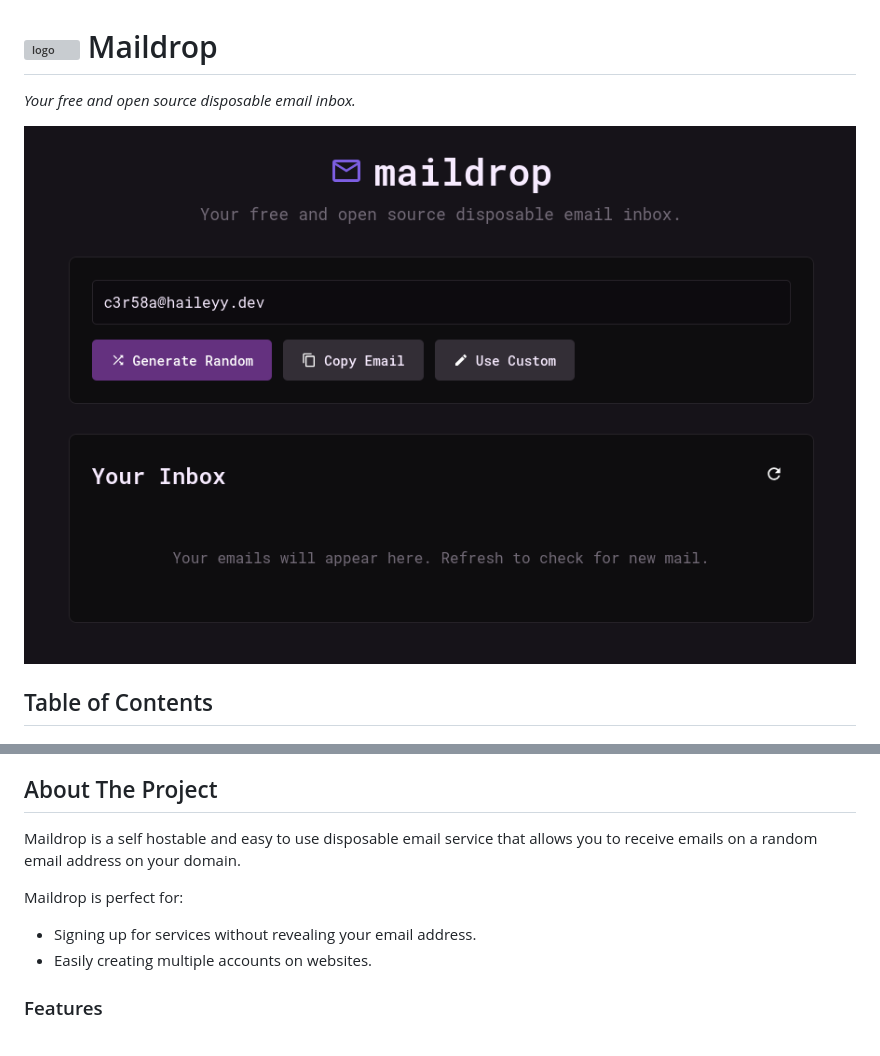
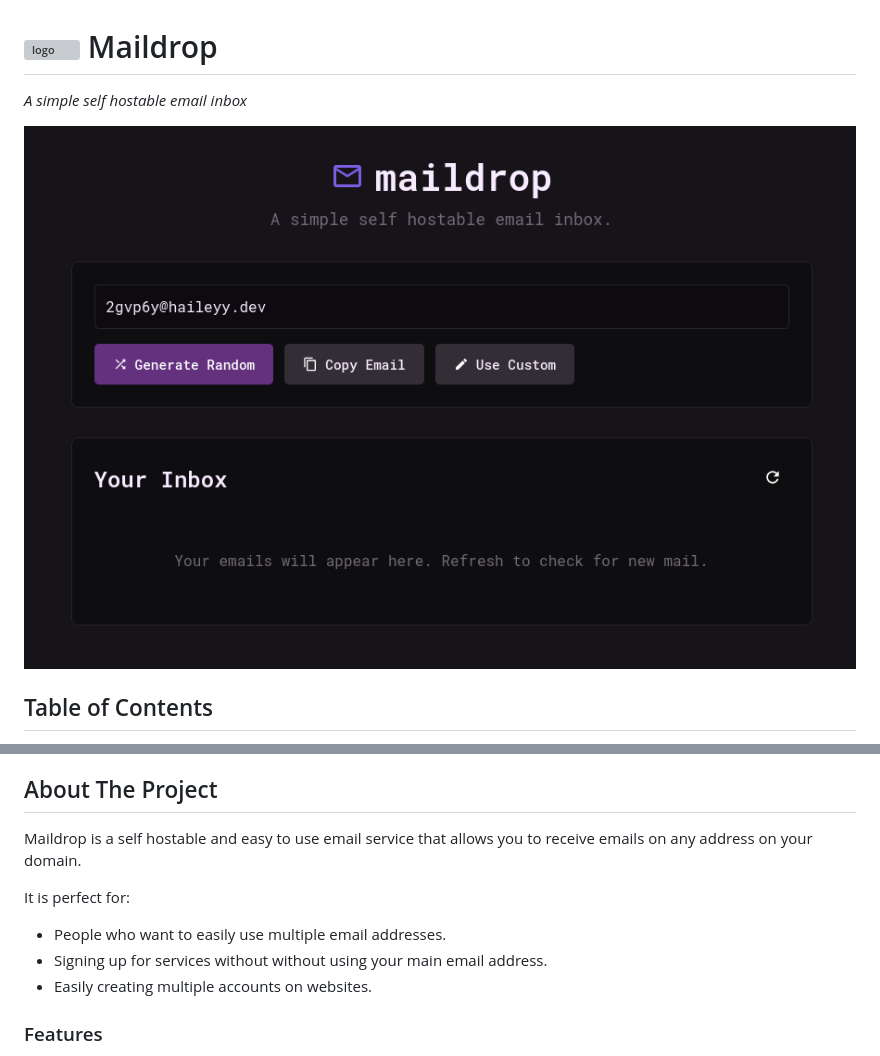
Before and after one commit to haileyydev/maildrop, a Markdown page: README.md, 2 parts joined by grey strips. Drawn GitHub-style; pictures changed too: pictures/app.png; grey boxes are pictures that could not be loaded.

Commit message:
change tagline

```diff
--- a/README.md
+++ b/README.md
@@ -3,7 +3,7 @@
     Maildrop
 </h1>
 
-*Your free and open source disposable email inbox.*
+*A simple self hostable email inbox*
 
 ![App Screenshot](pictures/app.png)
 
@@ -22,10 +22,11 @@
 
 ## About The Project
 
-Maildrop is a self hostable and easy to use disposable email service that allows you to receive emails on a random email address on your domain.
+Maildrop is a self hostable and easy to use email service that allows you to receive emails on any address on your domain.
 
-Maildrop is perfect for:
-- Signing up for services without revealing your email address.
+It is perfect for:
+- People who want to easily use multiple email addresses.
+- Signing up for services without without using your main email address.
 - Easily creating multiple accounts on websites.
 
 ### Features
```
Also changed, not shown: 1 other file.
